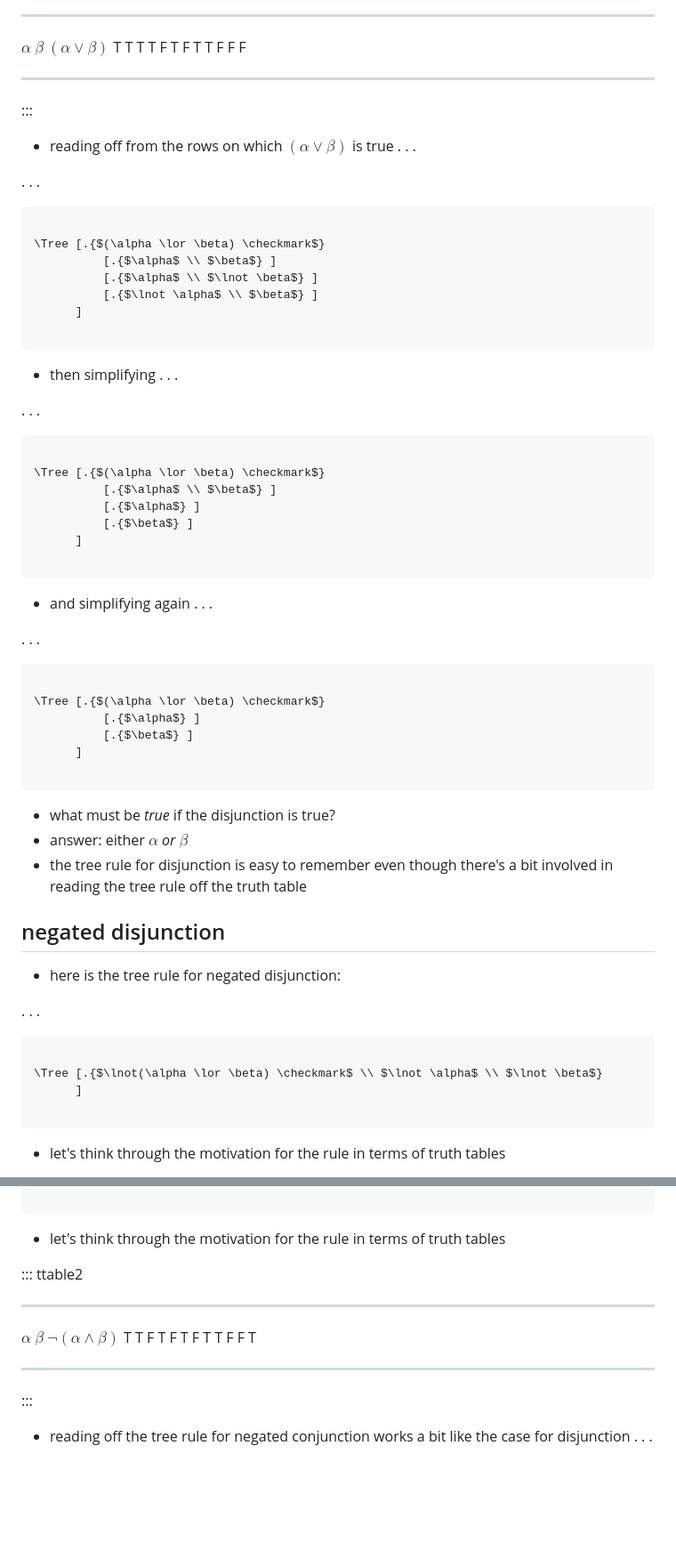
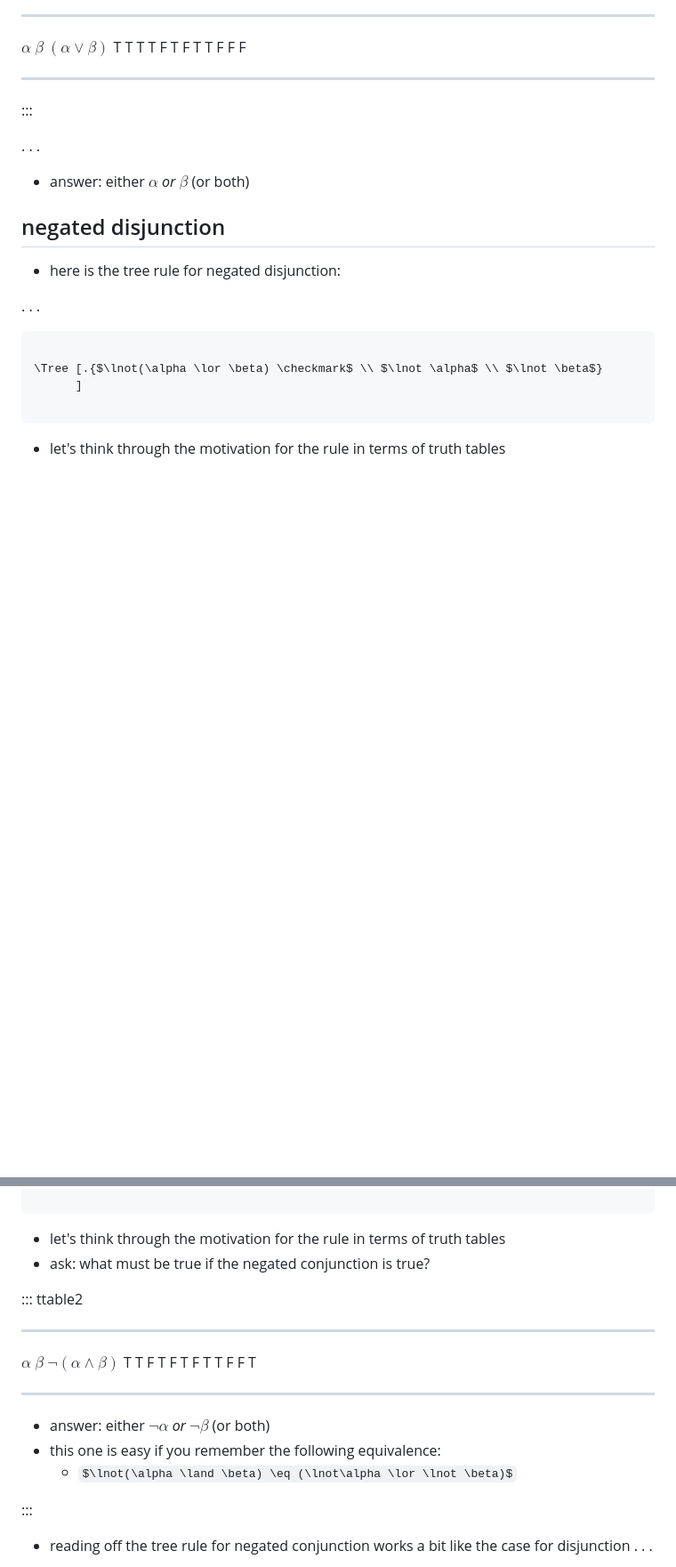
Before and after one commit to rdouglascox/logic_lectures, a Markdown page: source/10_trees_for_PL.md, 2 parts joined by grey strips. Shown at 89% size. Rendered like a GitHub page; some formulas as TeX source; blank space fills up the shorter version.

````diff
--- a/source/10_trees_for_PL.md
+++ b/source/10_trees_for_PL.md
@@ -324,50 +324,9 @@ $\alpha$  $\beta$           $(\alpha \lor \beta)$
 
 :::
 
-* reading off from the rows on which $(\alpha \lor \beta)$ is true . . .
-
 . . .
 
-```{.tree}
-
-\Tree [.{$(\alpha \lor \beta) \checkmark$}
-          [.{$\alpha$ \\ $\beta$} ]
-          [.{$\alpha$ \\ $\lnot \beta$} ]
-          [.{$\lnot \alpha$ \\ $\beta$} ]
-      ]
-
-```
-
-* then simplifying . . .
-
-. . .
-
-```{.tree}
-
-\Tree [.{$(\alpha \lor \beta) \checkmark$}
-          [.{$\alpha$ \\ $\beta$} ]
-          [.{$\alpha$} ]
-          [.{$\beta$} ]
-      ]
-
-```
-
-* and simplifying again . . .
-
-. . .
-
-```{.tree}
-
-\Tree [.{$(\alpha \lor \beta) \checkmark$}
-          [.{$\alpha$} ]
-          [.{$\beta$} ]
-      ]
-
-```
-
-* what must be *true* if the disjunction is true?
-* answer: either $\alpha$ *or*  $\beta$
-* the tree rule for disjunction is easy to remember even though there's a bit involved in reading the tree rule off the truth table
+* answer: either $\alpha$ *or*  $\beta$ (or both)
 
 ## negated disjunction
 
@@ -445,6 +409,7 @@ $\alpha$  $\beta$           $(\alpha \land \beta)$
 ```
 
 - let's think through the motivation for the rule in terms of truth tables
+- ask: what must be true if the negated conjunction is true?
 
 ::: ttable2
 
@@ -455,6 +420,11 @@ $\alpha$  $\beta$       $\lnot(\alpha \land \beta)$
    F         T                       T
    F         F                       T
 --------  -------  ------------------------------------
+
+- answer: either $\lnot\alpha$ *or* $\lnot\beta$ (or both)
+- this one is easy if you remember the following equivalence:
+   * $\lnot(\alpha \land \beta) \eq (\lnot\alpha \lor \lnot \beta)$
+
 
 :::
 
````
Also changed, not shown: other parts of source/10_trees_for_PL.md (+15 -10 lines).
